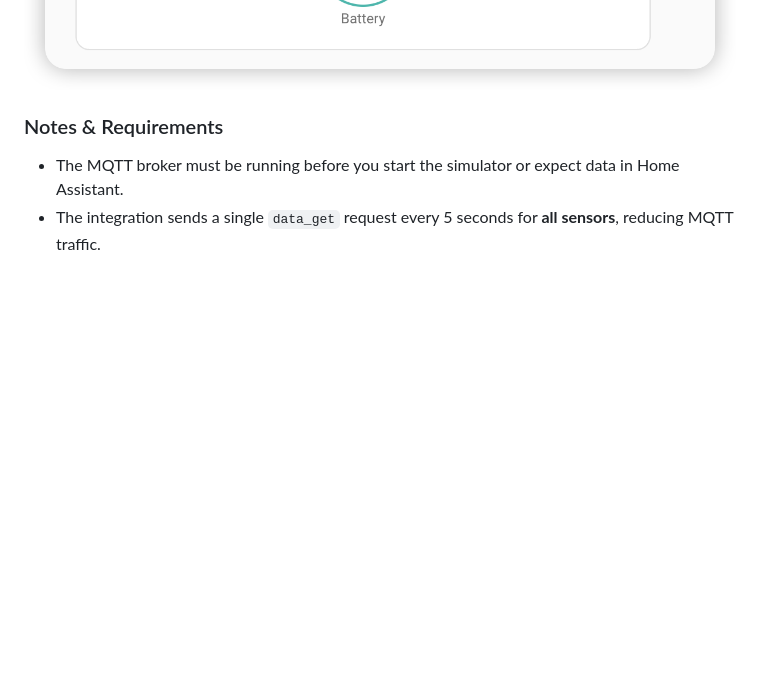
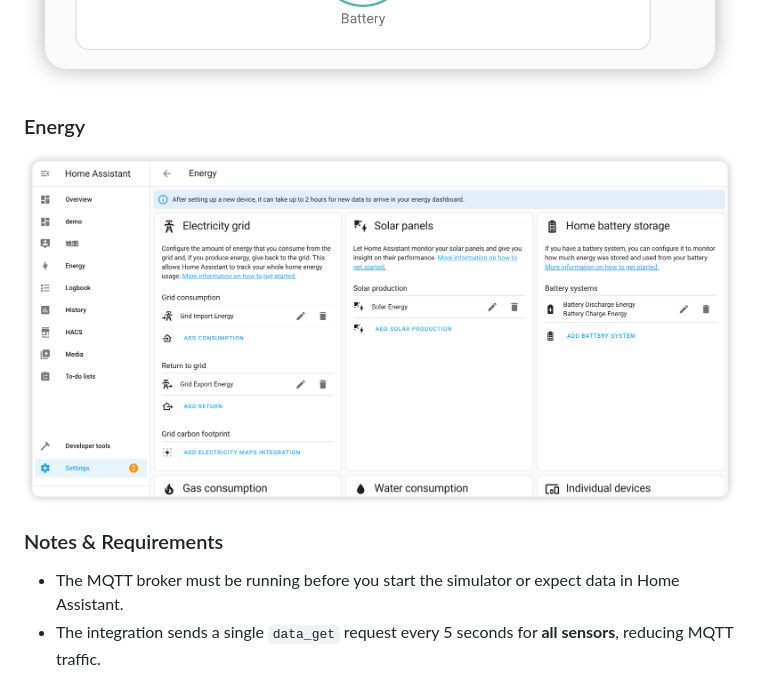
Before and after one commit to Jackery-Official/jackery, a Markdown page: README.md, the part around the change. GitHub-like rendering; pictures changed too: img/ha_energy.png (added); blank space fills up the shorter version.

Commit message:
docs: update README.md to include energy section with demo image
- Added a new section for Energy in the README.md to provide users with information and a visual reference.
- Included a demo image for better understanding of the energy features.

````diff
--- a/README.md
+++ b/README.md
@@ -119,7 +119,8 @@ animation_speed: 10
 energy_date_selection: false
 ```
 ![demo](img/demo.png)
-
+### Energy
+![energy](img/ha_energy.png)
 ### Notes & Requirements
 
 - The MQTT broker must be running before you start the simulator or expect data in Home Assistant.
````
